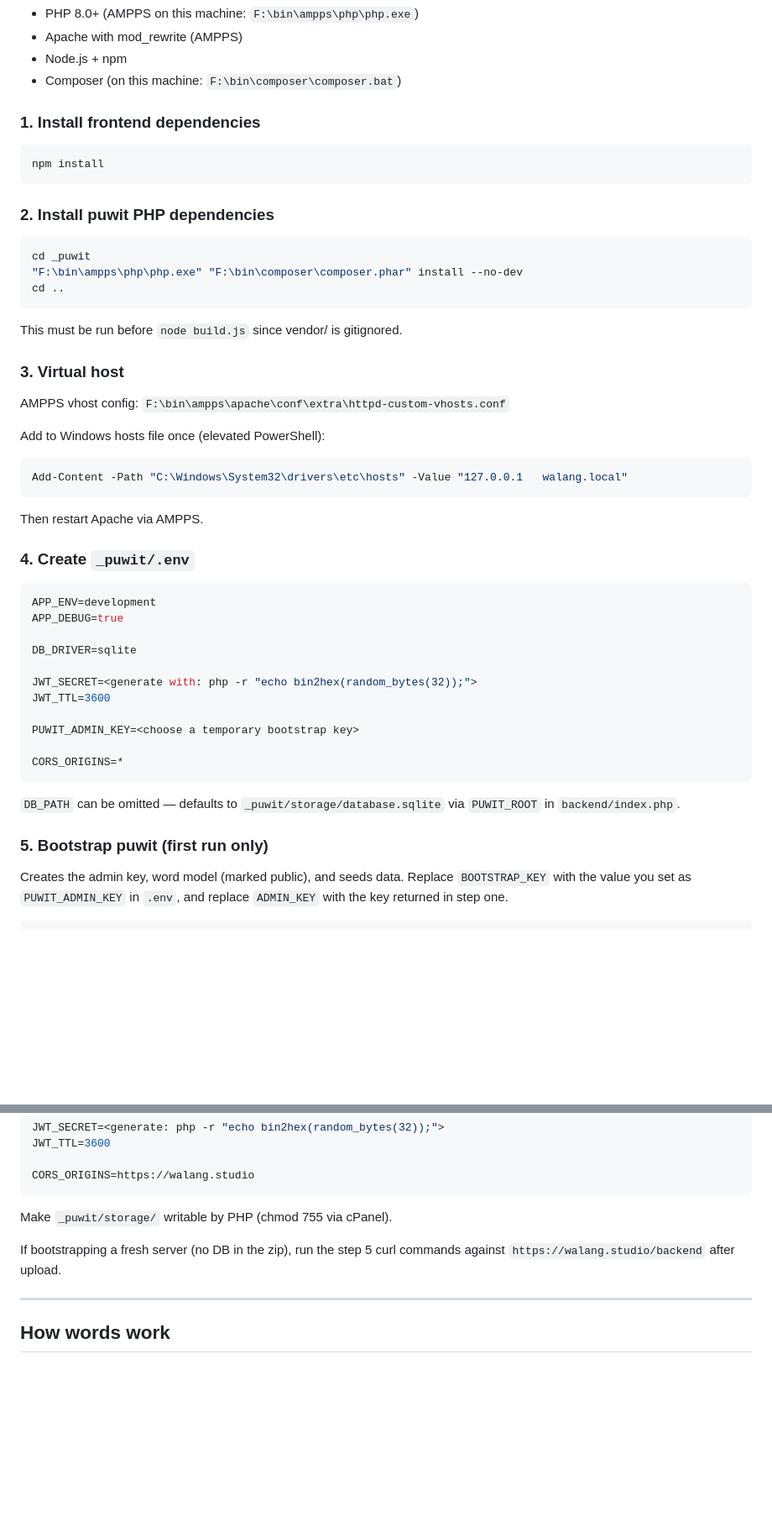
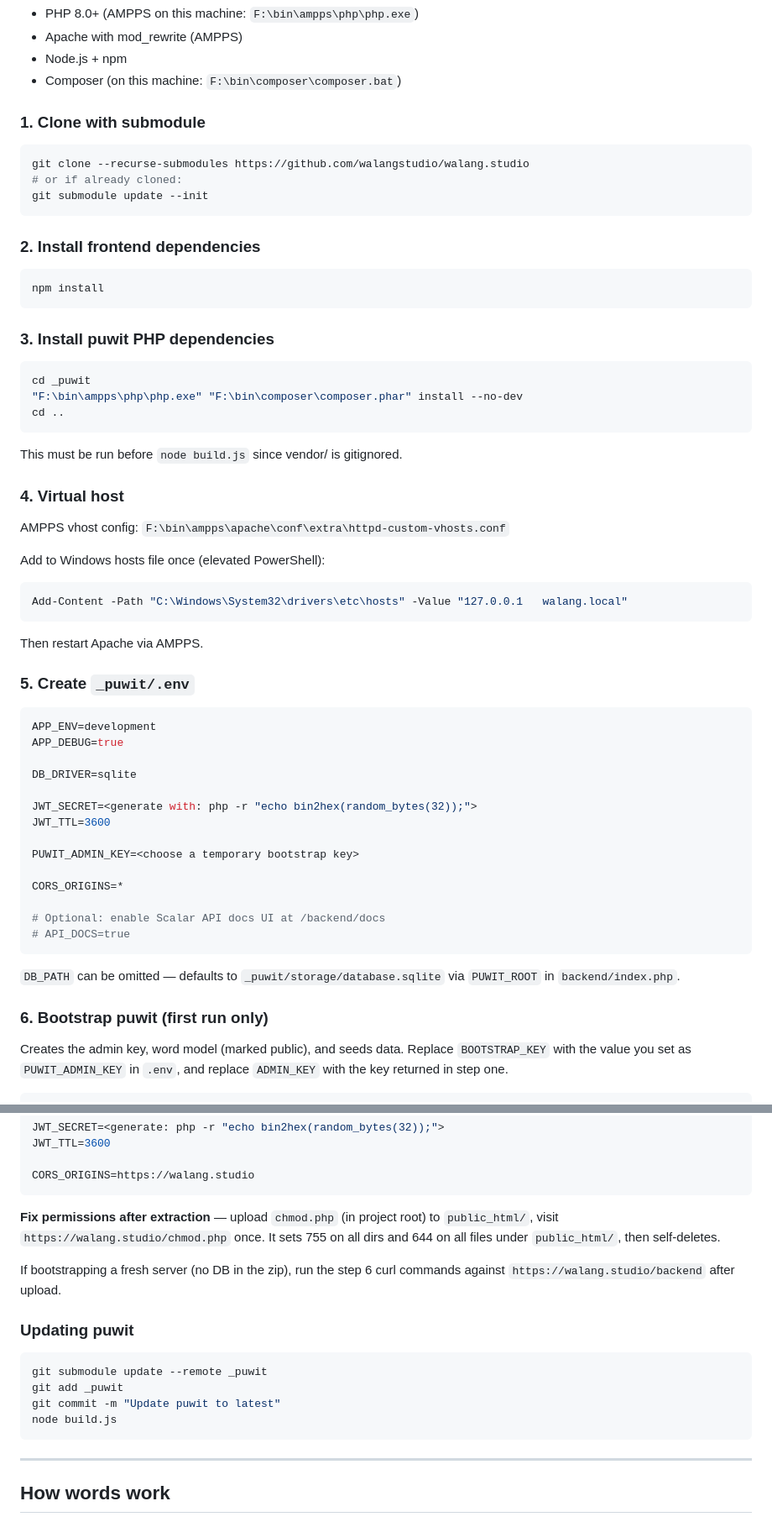
Before and after one commit to walangstudio/walang.studio, a Markdown page: README.md, 2 parts joined by grey strips. Shown at 84% size. Rendered like a GitHub page; blank space fills up the shorter version.

Commit message:
Update README: submodule setup, chmod.php deploy step, API_DOCS env, PHP 8.0+

````diff
--- a/README.md
+++ b/README.md
@@ -51,13 +51,21 @@ walang.studio/
 - Node.js + npm
 - Composer (on this machine: `F:\bin\composer\composer.bat`)
 
-### 1. Install frontend dependencies
+### 1. Clone with submodule
+
+```bash
+git clone --recurse-submodules https://github.com/walangstudio/walang.studio
+# or if already cloned:
+git submodule update --init
+```
+
+### 2. Install frontend dependencies
 
 ```bash
 npm install
 ```
 
-### 2. Install puwit PHP dependencies
+### 3. Install puwit PHP dependencies
 
 ```bash
 cd _puwit
@@ -67,7 +75,7 @@ cd ..
 
 This must be run before `node build.js` since vendor/ is gitignored.
 
-### 3. Virtual host
+### 4. Virtual host
 
 AMPPS vhost config: `F:\bin\ampps\apache\conf\extra\httpd-custom-vhosts.conf`
 
@@ -78,7 +86,7 @@ Add-Content -Path "C:\Windows\System32\drivers\etc\hosts" -Value "127.0.0.1   wa
 
 Then restart Apache via AMPPS.
 
-### 4. Create `_puwit/.env`
+### 5. Create `_puwit/.env`
 
 ```env
 APP_ENV=development
@@ -92,11 +100,14 @@ JWT_TTL=3600
 PUWIT_ADMIN_KEY=<choose a temporary bootstrap key>
 
 CORS_ORIGINS=*
+
+# Optional: enable Scalar API docs UI at /backend/docs
+# API_DOCS=true
 ```
 
 `DB_PATH` can be omitted — defaults to `_puwit/storage/database.sqlite` via `PUWIT_ROOT` in `backend/index.php`.
 
-### 5. Bootstrap puwit (first run only)
+### 6. Bootstrap puwit (first run only)
 
 Creates the admin key, word model (marked public), and seeds data. Replace `BOOTSTRAP_KEY` with the value you set as `PUWIT_ADMIN_KEY` in `.env`, and replace `ADMIN_KEY` with the key returned in step one.
 
@@ -199,9 +210,18 @@ JWT_TTL=3600
 CORS_ORIGINS=https://walang.studio
 ```
 
-Make `_puwit/storage/` writable by PHP (chmod 755 via cPanel).
+**Fix permissions after extraction** — upload `chmod.php` (in project root) to `public_html/`, visit `https://walang.studio/chmod.php` once. It sets 755 on all dirs and 644 on all files under `public_html/`, then self-deletes.
 
-If bootstrapping a fresh server (no DB in the zip), run the step 5 curl commands against `https://walang.studio/backend` after upload.
+If bootstrapping a fresh server (no DB in the zip), run the step 6 curl commands against `https://walang.studio/backend` after upload.
+
+### Updating puwit
+
+```bash
+git submodule update --remote _puwit
+git add _puwit
+git commit -m "Update puwit to latest"
+node build.js
+```
 
 ---
 
````
Also changed, not shown: other parts of README.md (+3 -3 lines).
